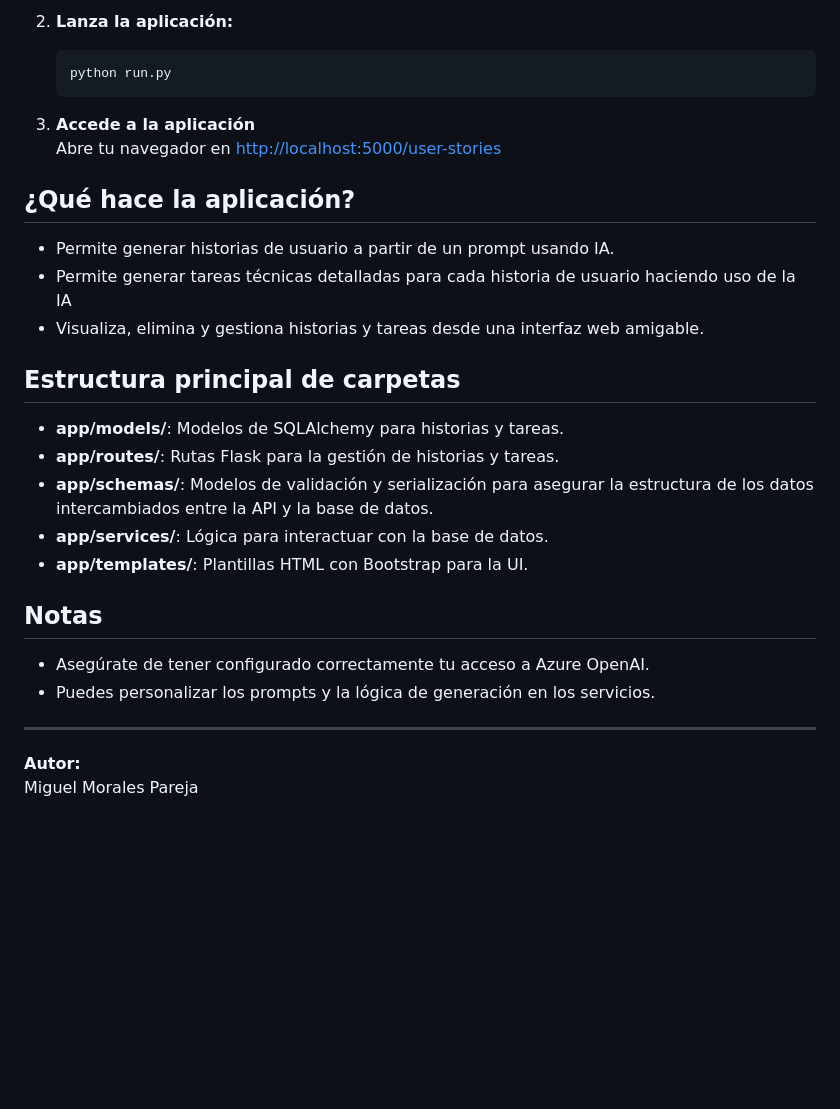
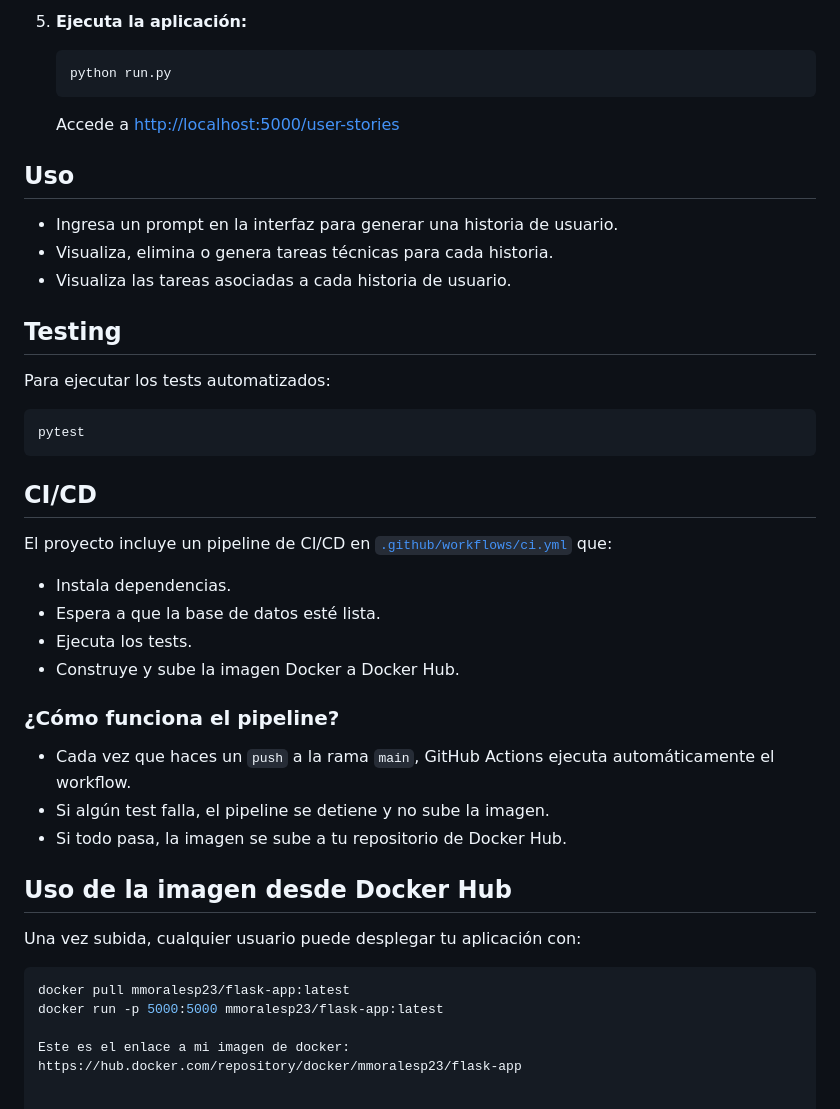
Before and after one commit to mmoralesp95/Proyecto_IA, a Markdown page: README.md, the part around one of its changes. Drawn GitHub-style; blank space fills up the shorter version.

Commit message:
Se añade Readme

````diff
--- a/README.md
+++ b/README.md
@@ -70,31 +80,44 @@ Proyecto1/
 
-2. **Lanza la aplicación:**
-   ```bash
+5. **Ejecuta la aplicación:**
+   ```sh
    python run.py
    ```
-3. **Accede a la aplicación**
-   Abre tu navegador en [http://localhost:5000/user-stories](http://localhost:5000/user-stories)
+   Accede a [http://localhost:5000/user-stories](http://localhost:5000/user-stories)
 
-## ¿Qué hace la aplicación?
+## Uso
 
-- Permite generar historias de usuario a partir de un prompt usando IA.
-- Permite generar tareas técnicas detalladas para cada historia de usuario haciendo uso de la IA
-- Visualiza, elimina y gestiona historias y tareas desde una interfaz web amigable.
+- Ingresa un prompt en la interfaz para generar una historia de usuario.
+- Visualiza, elimina o genera tareas técnicas para cada historia.
+- Visualiza las tareas asociadas a cada historia de usuario.
 
-## Estructura principal de carpetas
+## Testing
 
-- **app/models/**: Modelos de SQLAlchemy para historias y tareas.
-- **app/routes/**: Rutas Flask para la gestión de historias y tareas.
-- **app/schemas/**: Modelos de validación y serialización para asegurar la estructura de los datos intercambiados entre la API y la base de datos.
-- **app/services/**: Lógica para interactuar con la base de datos.
-- **app/templates/**: Plantillas HTML con Bootstrap para la UI.
+Para ejecutar los tests automatizados:
+```sh
+pytest
+```
 
-## Notas
+## CI/CD
 
-- Asegúrate de tener configurado correctamente tu acceso a Azure OpenAI.
-- Puedes personalizar los prompts y la lógica de generación en los servicios.
+El proyecto incluye un pipeline de CI/CD en [`.github/workflows/ci.yml`](.github/workflows/ci.yml) que:
 
----
+- Instala dependencias.
+- Espera a que la base de datos esté lista.
+- Ejecuta los tests.
+- Construye y sube la imagen Docker a Docker Hub.
 
-**Autor:**
-Miguel Morales Pareja
+### ¿Cómo funciona el pipeline?
+
+- Cada vez que haces un `push` a la rama `main`, GitHub Actions ejecuta automáticamente el workflow.
+- Si algún test falla, el pipeline se detiene y no sube la imagen.
+- Si todo pasa, la imagen se sube a tu repositorio de Docker Hub.
+
+## Uso de la imagen desde Docker Hub
+
+Una vez subida, cualquier usuario puede desplegar tu aplicación con:
+
+```bash
+docker pull mmoralesp23/flask-app:latest
+docker run -p 5000:5000 mmoralesp23/flask-app:latest
+
+Este es el enlace a mi imagen de docker: https://hub.docker.com/repository/docker/mmoralesp23/flask-app
````
Also changed, not shown: other parts of README.md (+58 -48 lines).
